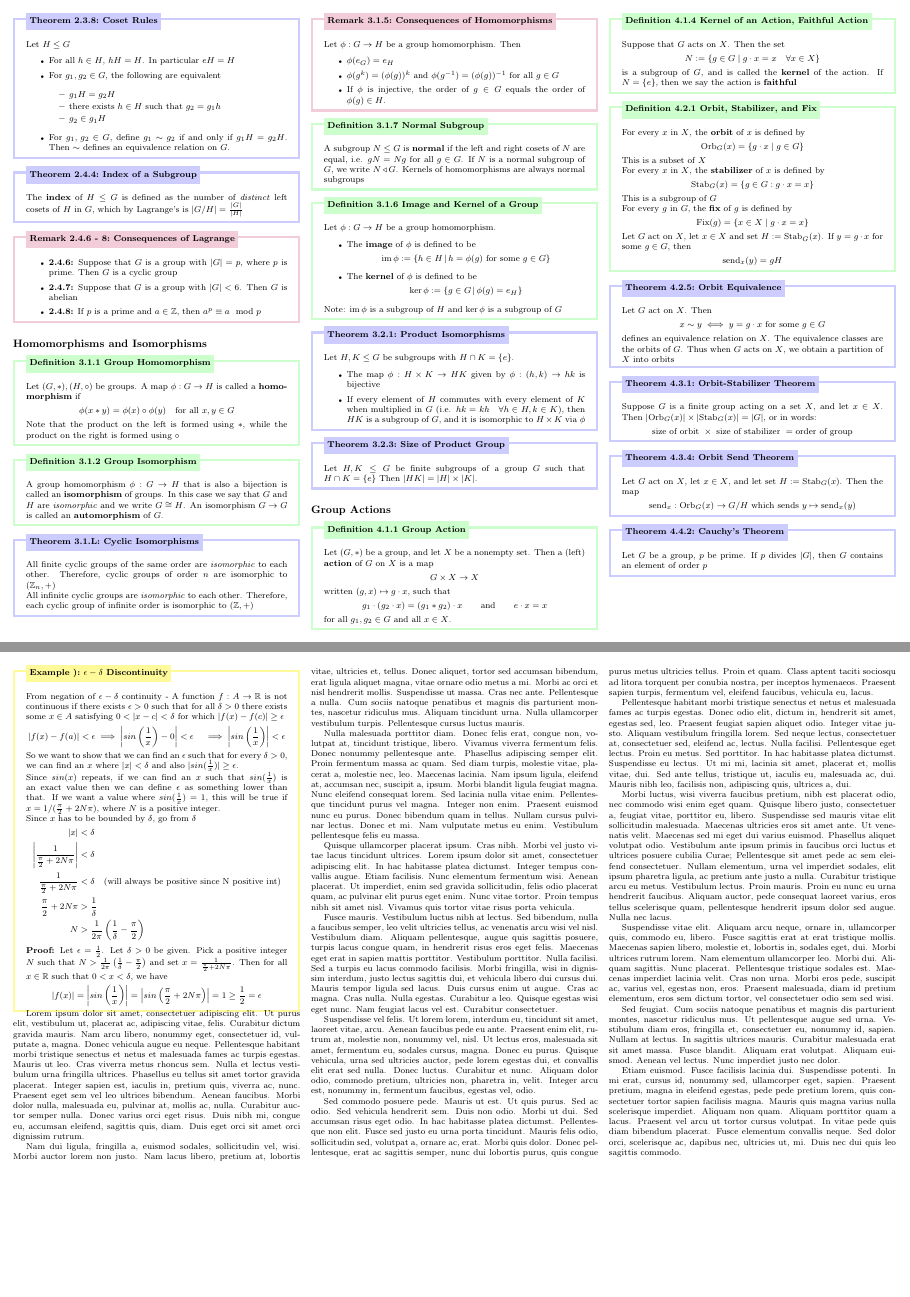
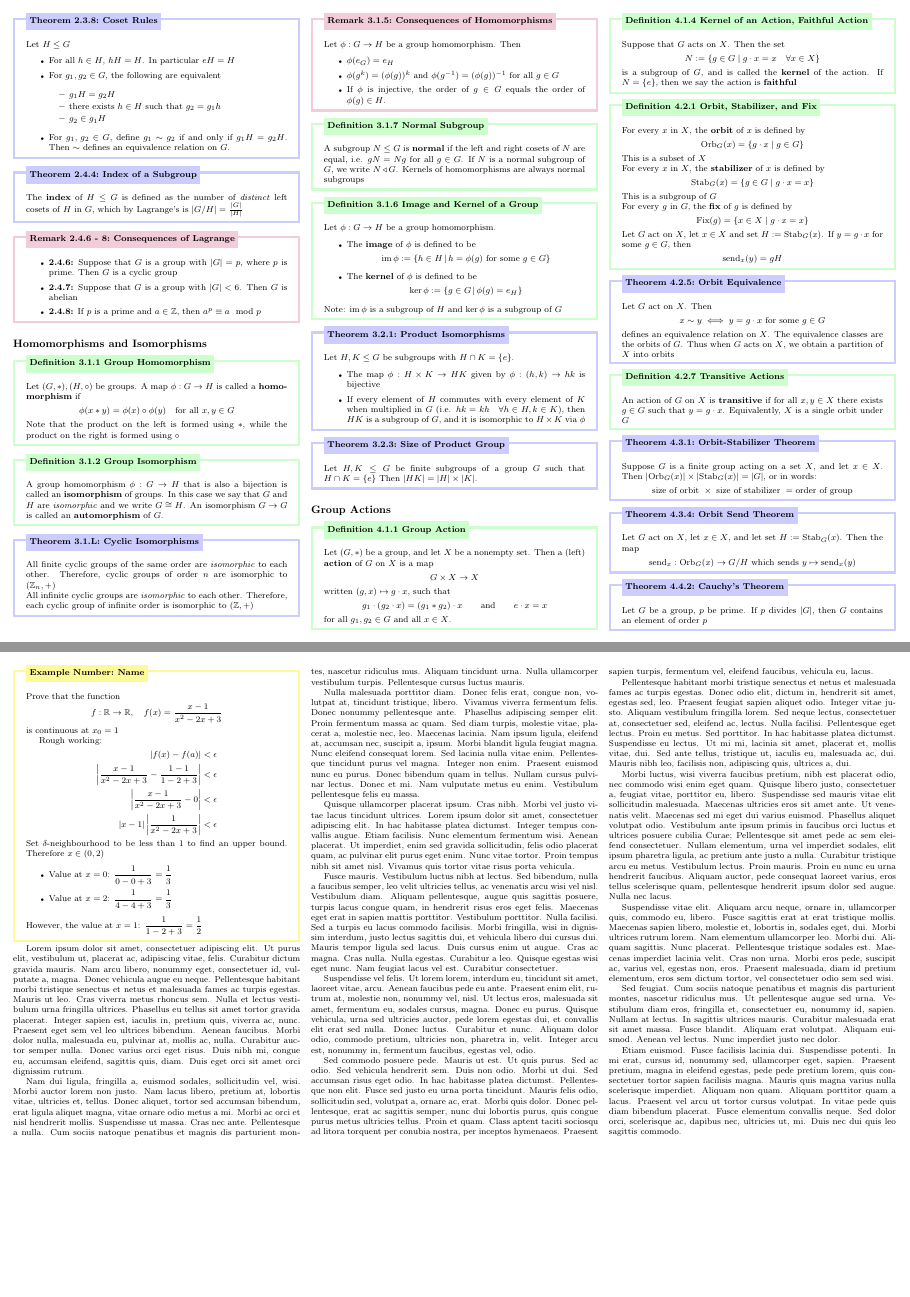
Before and after one commit to leon0241/leon-latex-notes, a LaTeX document (notes.tex): pages 2 and 6 of 6 before the commit and pages 2 and 7 of 7 after it, joined at a grey line. Compiled offline with pdfLaTeX.

Commit message:
transitive action

```diff
--- a/notes.tex
+++ b/notes.tex
@@ -359,6 +359,11 @@ Let $G$ act on $X$. Then
 defines an equivalence relation on $X$. The equivalence classes are the orbits of $G$. Thus when $G$ acts on $X$, we obtain a partition of $X$ into orbits
 \end{thm}
 \vspace{-5pt}
+
+\begin{dfn}[Transitive Actions]{def:transitive-actions}{4.2.7}
+    An action of $G$ on $X$ is \textbf{transitive} if for all $x,y\in X$ there exists $g\in G$ such that $y = g\cdot x$. Equivalently, $X$ is a single orbit under $G$
+    \end{dfn}
+    \vspace{-5pt}
 
 \begin{thm}[Orbit-Stabilizer Theorem]{thm:orbit-stab-thm}{4.3.1}
 Suppose $G$ is a finite group acting on a set $X$, and let $x\in X$. Then $\lvert \Orb_{G}(x)\rvert \times \lvert \Stab_{G}(x)\rvert = \lvert G\rvert$, or in words:
@@ -925,7 +930,30 @@ Therefore, since $\left\lvert \frac{x-18}{5x-9}\right\rvert < 32.2$,
 \vspace{-5pt}
 % absolute convergence
 
+\begin{xmp}[Name]{ex:Label}{Number}
+    Prove that the function
+    $$f:\mathbb{R}\to\mathbb{R},\quad f(x) = \frac{x-1}{x^{2}-2x+3}$$
+    is continuous at $x_{0}=1$
+
+    Rough working:
+    $$\begin{aligned}
+    \lvert f(x) - f(a)\rvert &< \epsilon \\
+    \left\lvert  \frac{x-1}{x^{2}-2x+3} - \frac{1-1}{1-2+3} \right\rvert &< \epsilon \\
+    \left\lvert  \frac{x-1}{x^{2}-2x+3} - 0 \right\rvert &< \epsilon \\
+    \lvert x-1 \rvert\left\lvert  \frac{1}{x^{2}-2x+3}  \right\rvert &< \epsilon \\
+    \end{aligned}$$
+    Set $\delta$-neighbourhood to be less than $1$ to find an upper bound. Therefore $x\in(0, 2)$
+    \renewcommand\labelitemi{\tiny$\bullet$}
+    \begin{itemize}
+        \setlength\itemsep{0em}
+        \item Value at $x = 0$: $\displaystyle\frac{1}{0 - 0 + 3} = \frac{1}{3}$
+        \item Value at $x = 2$: $\displaystyle\frac{1}{4 - 4 + 3} = \frac{1}{3}$
+    \end{itemize}
+    However, the value at $x=1$: $\displaystyle \frac{1}{1 - 2 + 3}=\frac{1}{2}$
+\end{xmp}
 \vspace{-5pt}
+
+
 
 \lipsum[1-12]
 
```
Also changed, not shown: notes.pdf, notes.tex (2 more changed lines).
